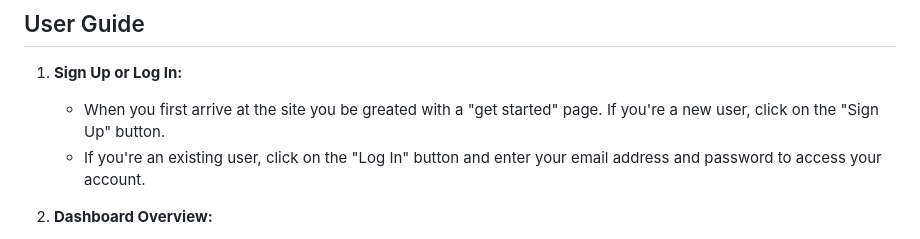
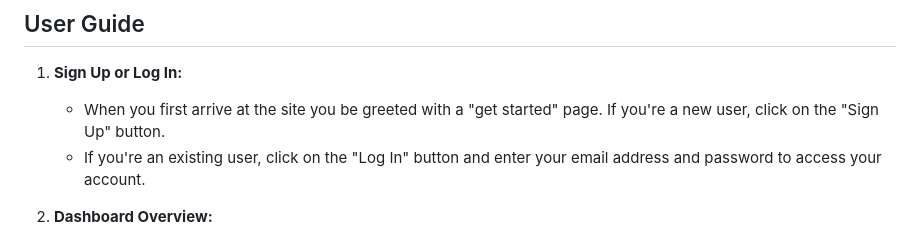
Before and after one commit to AynAhmed/Snap-Fit, a Markdown page: README.md, the part around the change. Drawn GitHub-style.

```diff
--- a/README.md
+++ b/README.md
@@ -19,7 +19,7 @@ To get a look at Snap Fit, visit the [visual tutorial](https://youtu.be/7Nb-N5wH
 
 1.  **Sign Up or Log In:**
 
-    -   When you first arrive at the site you be greated with a "get started" page. If you're a new user, click on the "Sign Up" button.
+    -   When you first arrive at the site you be greeted with a "get started" page. If you're a new user, click on the "Sign Up" button.
     -   If you're an existing user, click on the "Log In" button and enter your email address and password to access your account.
 
 2.  **Dashboard Overview:**
```
